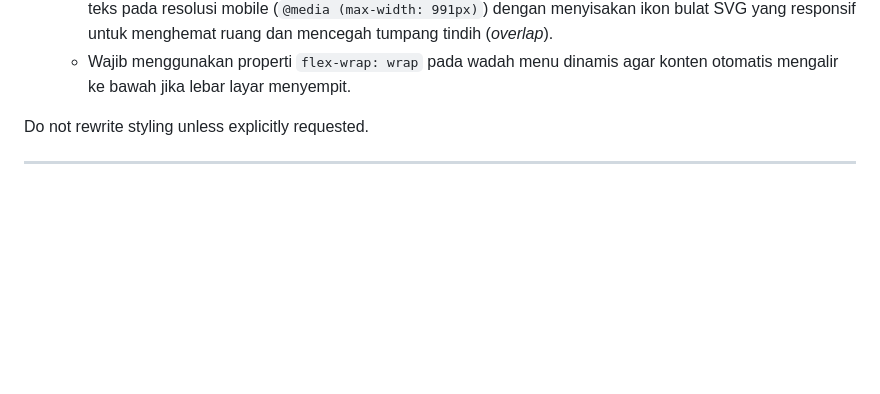
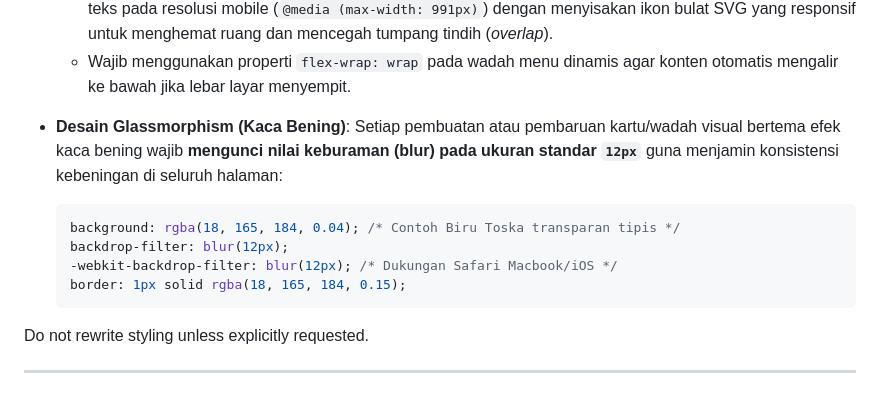
Before and after one commit to umamit/sdbobong, a Markdown page: .agents/AGENTS.md, the part around the change. GitHub-like rendering; blank space fills up the shorter version.

Commit message:
docs(agents): tambah aturan standar desain Glassmorphism dengan mengunci nilai blur pada ukuran 12px

````diff
--- a/.agents/AGENTS.md
+++ b/.agents/AGENTS.md
@@ -139,6 +139,14 @@ Client fetches should use:
   - Hindari penggunaan lebar tetap pixel (`px`) untuk kontainer yang berisi teks dinamis; selalu gunakan `max-width`, `100%`, `flex`, atau `grid`.
   - Untuk navigasi berjejer horizontal (seperti tombol-tombol kapsul header), wajib menyembunyikan deskripsi teks pada resolusi mobile (`@media (max-width: 991px)`) dengan menyisakan ikon bulat SVG yang responsif untuk menghemat ruang dan mencegah tumpang tindih (*overlap*).
   - Wajib menggunakan properti `flex-wrap: wrap` pada wadah menu dinamis agar konten otomatis mengalir ke bawah jika lebar layar menyempit.
+
+- **Desain Glassmorphism (Kaca Bening)**: Setiap pembuatan atau pembaruan kartu/wadah visual bertema efek kaca bening wajib **mengunci nilai keburaman (blur) pada ukuran standar `12px`** guna menjamin konsistensi kebeningan di seluruh halaman:
+  ```css
+  background: rgba(18, 165, 184, 0.04); /* Contoh Biru Toska transparan tipis */
+  backdrop-filter: blur(12px);
+  -webkit-backdrop-filter: blur(12px); /* Dukungan Safari Macbook/iOS */
+  border: 1px solid rgba(18, 165, 184, 0.15);
+  ```
 
 Do not rewrite styling unless explicitly requested.
 
````
